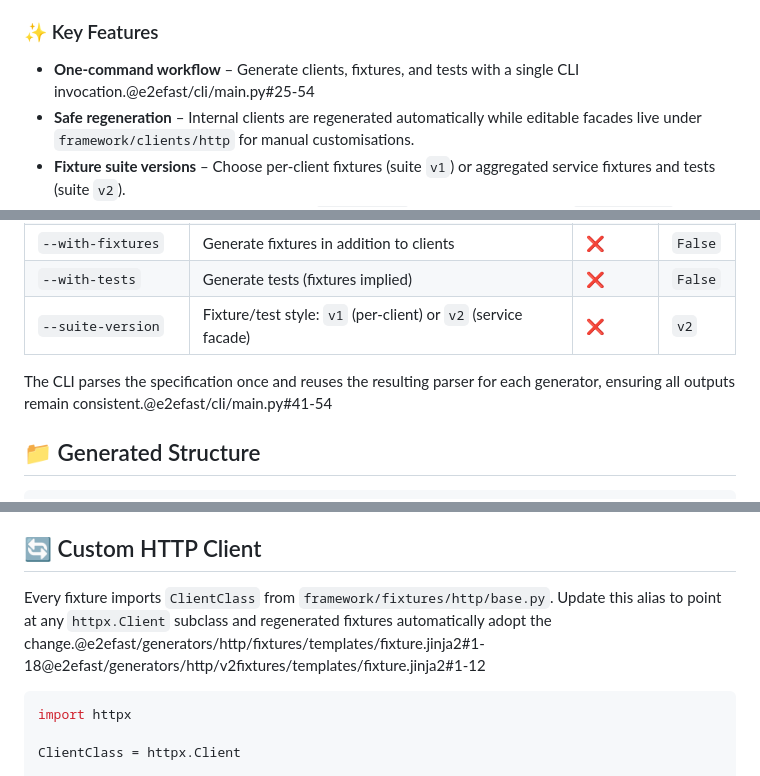
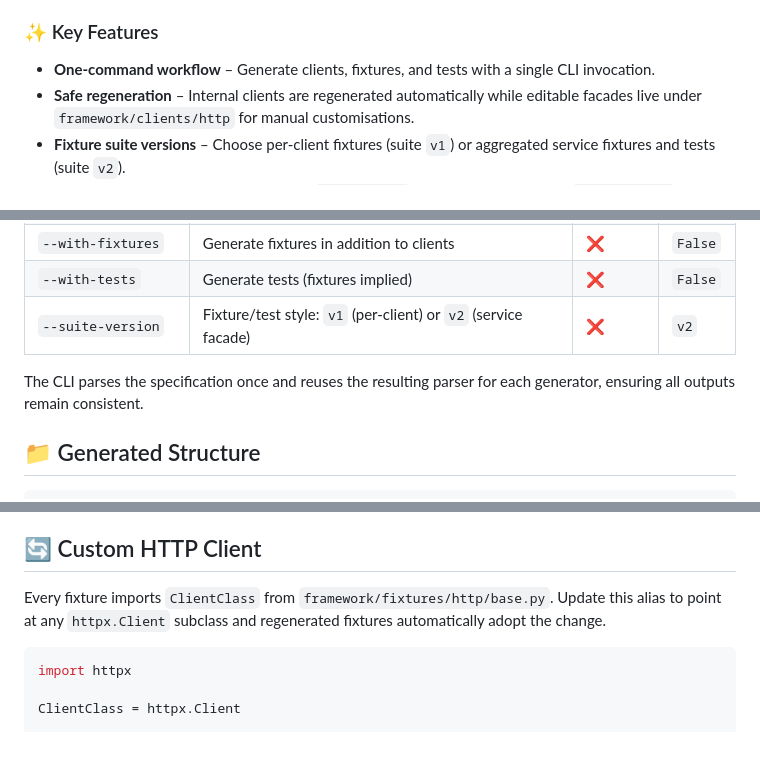
Before and after one commit to ValeriyMenshikov/e2efast, a Markdown page: README.md, 3 parts joined by grey strips. Drawn GitHub-style; blank space fills up the shorter version.

````diff
--- a/README.md
+++ b/README.md
@@ -18,7 +18,7 @@ E2Efast wraps the `restcodegen` toolkit and adds project-specific generators tha
 
 ### ✨ Key Features
 
-- **One-command workflow** – Generate clients, fixtures, and tests with a single CLI invocation.@e2efast/cli/main.py#25-54
+- **One-command workflow** – Generate clients, fixtures, and tests with a single CLI invocation.
 - **Safe regeneration** – Internal clients are regenerated automatically while editable facades live under `framework/clients/http` for manual customisations.
 - **Fixture suite versions** – Choose per-client fixtures (suite `v1`) or aggregated service fixtures and tests (suite `v2`).
 - **Custom HTTP layer** – Override a single `ClientClass` alias to switch between `httpx.Client`, `AsyncClient`, or your own subclass across all fixtures.
@@ -61,7 +61,7 @@ poetry run e2efast customers --spec ./crm_v2_service.json --with-tests --suite-v
 | `--with-tests` | Generate tests (fixtures implied) | ❌ | `False` |
 | `--suite-version` | Fixture/test style: `v1` (per-client) or `v2` (service facade) | ❌ | `v2` |
 
-The CLI parses the specification once and reuses the resulting parser for each generator, ensuring all outputs remain consistent.@e2efast/cli/main.py#41-54
+The CLI parses the specification once and reuses the resulting parser for each generator, ensuring all outputs remain consistent.
 
 ## 📁 Generated Structure
 
@@ -79,7 +79,7 @@ Re-run the CLI whenever the OpenAPI spec changes; generated files are overwritte
 
 ## 🔄 Custom HTTP Client
 
-Every fixture imports `ClientClass` from `framework/fixtures/http/base.py`. Update this alias to point at any `httpx.Client` subclass and regenerated fixtures automatically adopt the change.@e2efast/generators/http/fixtures/templates/fixture.jinja2#1-18@e2efast/generators/http/v2fixtures/templates/fixture.jinja2#1-12
+Every fixture imports `ClientClass` from `framework/fixtures/http/base.py`. Update this alias to point at any `httpx.Client` subclass and regenerated fixtures automatically adopt the change.
 
 ```python
 import httpx
````
